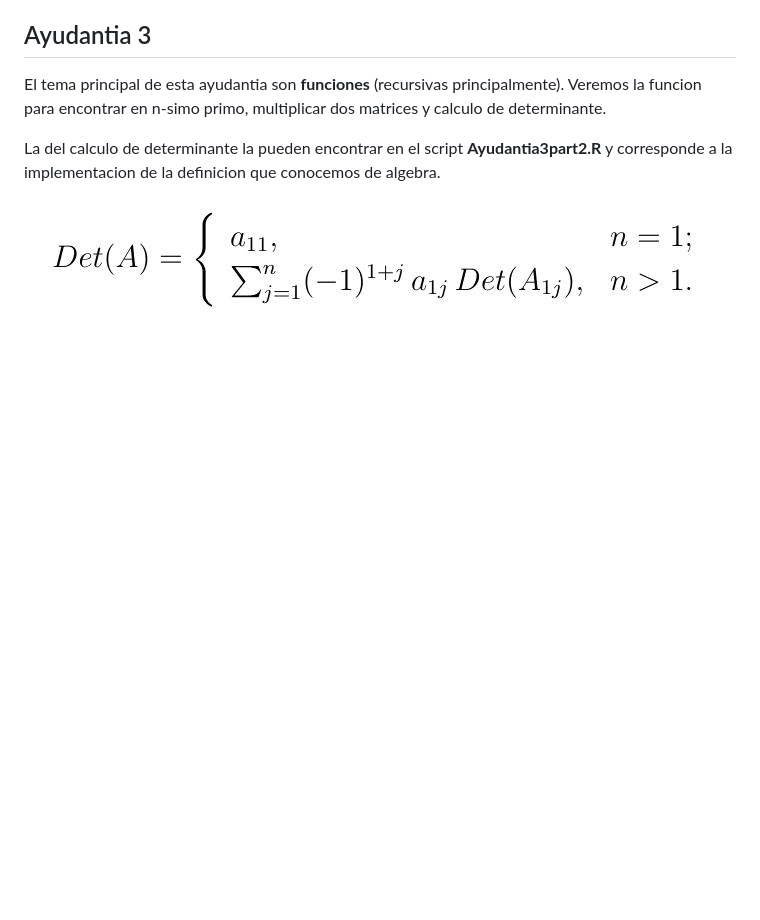
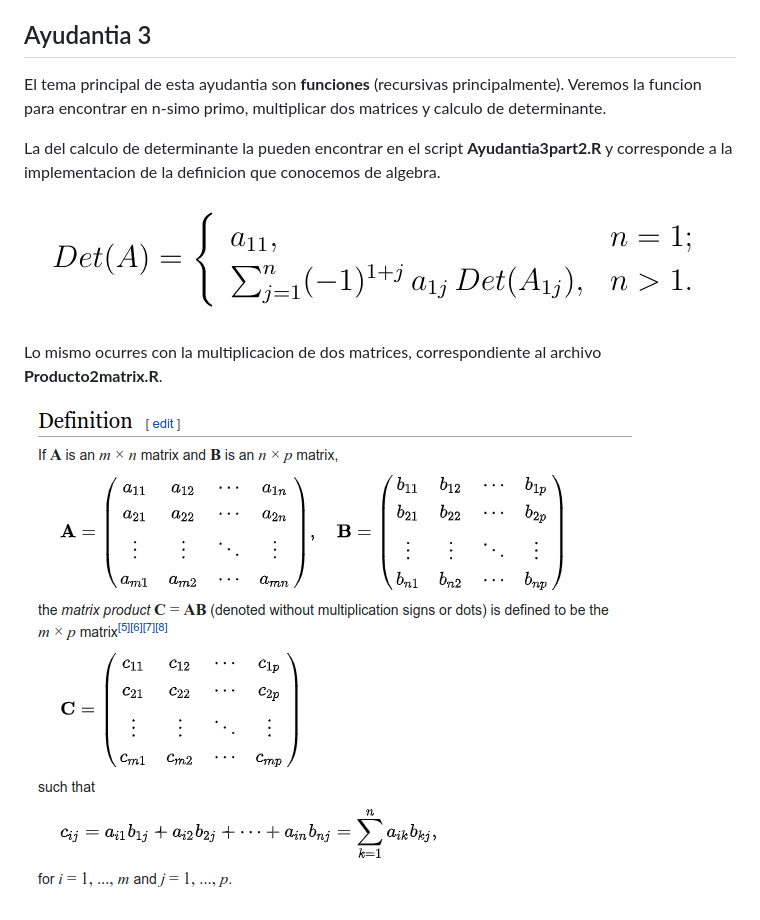
Before and after one commit to eyeshield-06/Scripts-Computacion-ll, a Markdown page: README.md, the part around the change. Drawn GitHub-style; pictures changed too: dot.png (added); blank space fills up the shorter version.

Commit message:
rn

```diff
--- a/README.md
+++ b/README.md
@@ -31,3 +31,7 @@ El tema principal de esta ayudantia son **funciones** (recursivas principalmente
 La del calculo de determinante la pueden encontrar en el script **Ayudantia3part2.R** y corresponde a la implementacion de la definicion que conocemos de algebra.
 
 ![Definicion Determinante](det.jpg)
+
+Lo mismo ocurres con la multiplicacion de dos matrices, correspondiente al archivo **Producto2matrix.R**.
+
+![Definicion Producto](dot.png)
```
